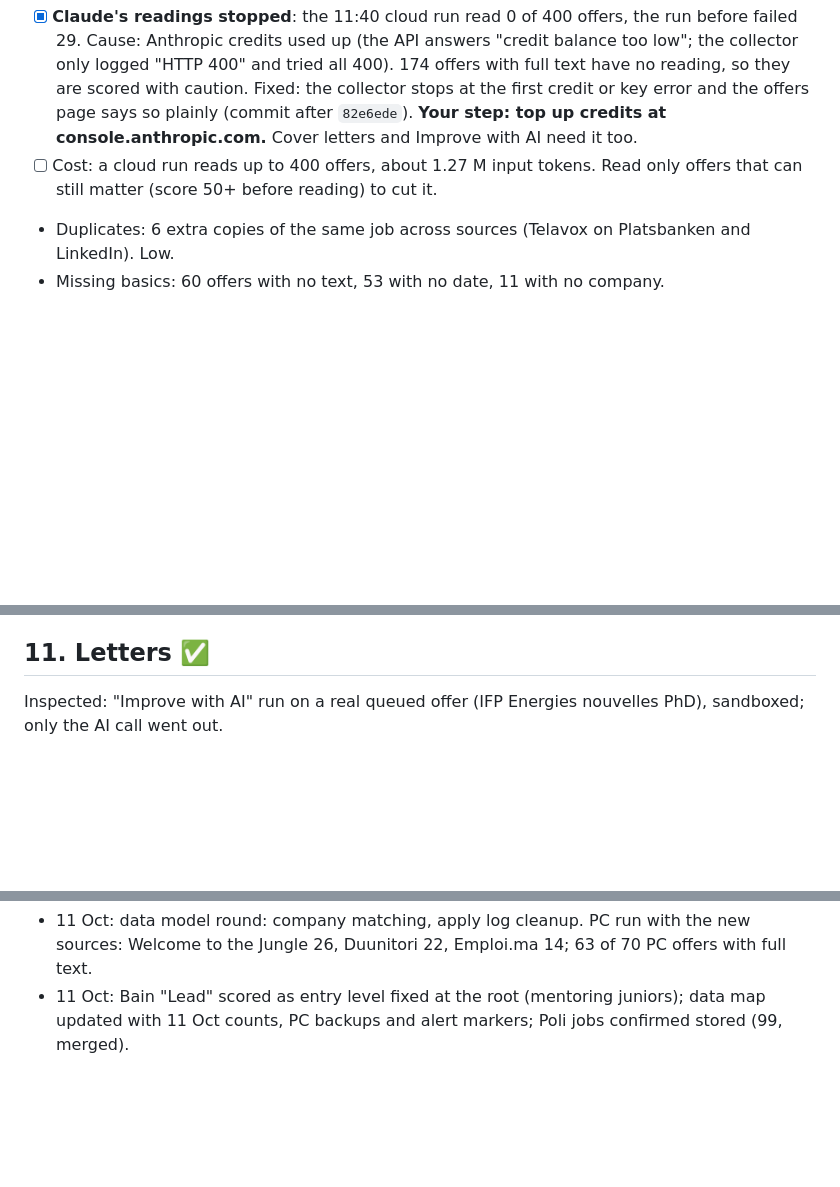
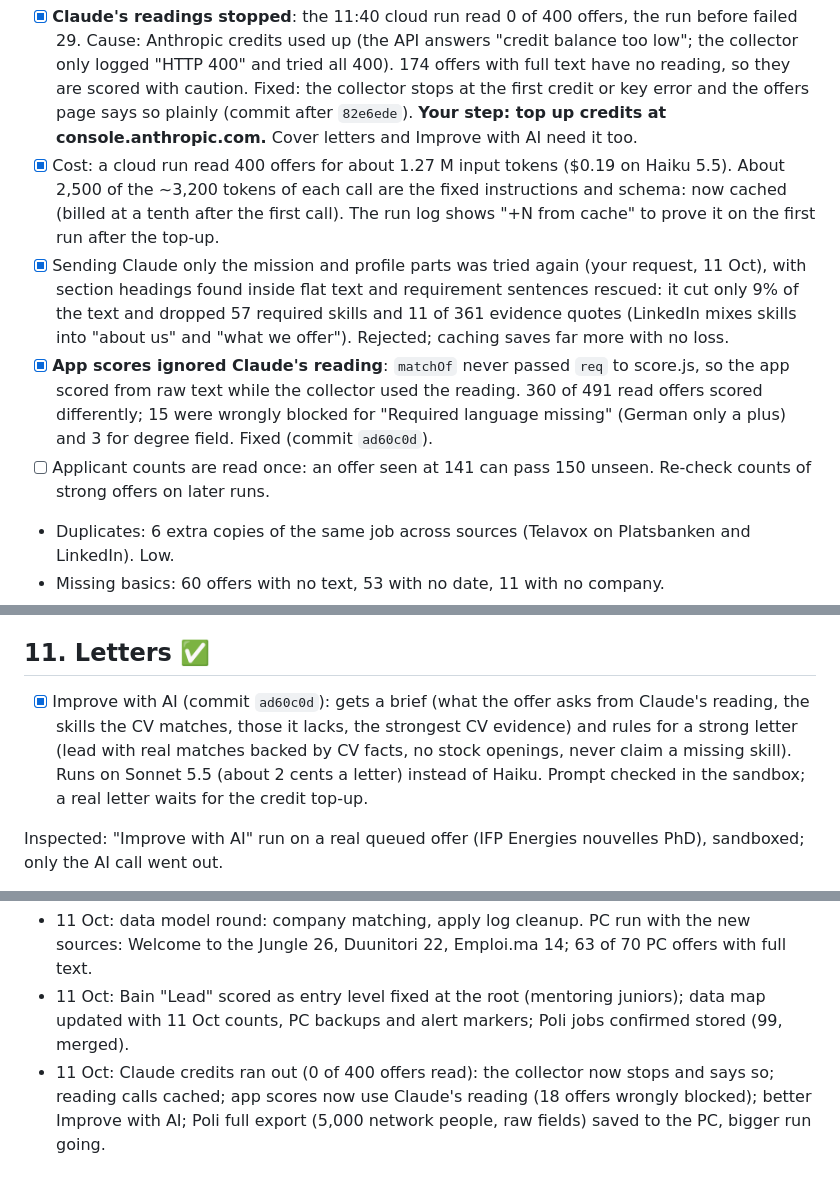
Before and after one commit to oussemaAbdaoui/parcours, a Markdown page: enhancement.md, 3 parts joined by grey strips. Drawn GitHub-style; blank space fills up the shorter version.

Commit message:
enhancement.md: credits, caching, app scores with readings, letters

```diff
--- a/enhancement.md
+++ b/enhancement.md
@@ -80,7 +80,10 @@ Done:
 
 Audit on real data (11 Oct, 735 offers):
 - [x] **Claude's readings stopped**: the 11:40 cloud run read 0 of 400 offers, the run before failed 29. Cause: Anthropic credits used up (the API answers "credit balance too low"; the collector only logged "HTTP 400" and tried all 400). 174 offers with full text have no reading, so they are scored with caution. Fixed: the collector stops at the first credit or key error and the offers page says so plainly (commit after `82e6ede`). **Your step: top up credits at console.anthropic.com.** Cover letters and Improve with AI need it too.
-- [ ] Cost: a cloud run reads up to 400 offers, about 1.27 M input tokens. Read only offers that can still matter (score 50+ before reading) to cut it.
+- [x] Cost: a cloud run read 400 offers for about 1.27 M input tokens ($0.19 on Haiku 5.5). About 2,500 of the ~3,200 tokens of each call are the fixed instructions and schema: now cached (billed at a tenth after the first call). The run log shows "+N from cache" to prove it on the first run after the top-up.
+- [x] Sending Claude only the mission and profile parts was tried again (your request, 11 Oct), with section headings found inside flat text and requirement sentences rescued: it cut only 9% of the text and dropped 57 required skills and 11 of 361 evidence quotes (LinkedIn mixes skills into "about us" and "what we offer"). Rejected; caching saves far more with no loss.
+- [x] **App scores ignored Claude's reading**: `matchOf` never passed `req` to score.js, so the app scored from raw text while the collector used the reading. 360 of 491 read offers scored differently; 15 were wrongly blocked for "Required language missing" (German only a plus) and 3 for degree field. Fixed (commit `ad60c0d`).
+- [ ] Applicant counts are read once: an offer seen at 141 can pass 150 unseen. Re-check counts of strong offers on later runs.
 - Duplicates: 6 extra copies of the same job across sources (Telavox on Platsbanken and LinkedIn). Low.
 - Missing basics: 60 offers with no text, 53 with no date, 11 with no company.
 - Company links: 512 companies in offers; 379 have a rating, 44 are Poli sponsors, 11 have interview stories.
@@ -169,6 +172,8 @@ Open:
 
 ## 11. Letters ✅
 
+- [x] Improve with AI (commit `ad60c0d`): gets a brief (what the offer asks from Claude's reading, the skills the CV matches, those it lacks, the strongest CV evidence) and rules for a strong letter (lead with real matches backed by CV facts, no stock openings, never claim a missing skill). Runs on Sonnet 5.5 (about 2 cents a letter) instead of Haiku. Prompt checked in the sandbox; a real letter waits for the credit top-up.
+
 Inspected: "Improve with AI" run on a real queued offer (IFP Energies nouvelles PhD), sandboxed; only the AI call went out.
 - Good: the offer's specifics (Méso-NH simulations, diffusion and transformer approaches) tied to real CV facts; every name (Sayadi, Noël, Enchéry) is in the offer; no placeholder; nothing invented.
 - [x] The date line kept the draft's old date (10 October on the 11th): Claude is now given today's date. Checked: "11 October 2026".
@@ -185,3 +190,4 @@ Inspected: "Improve with AI" run on a real queued offer (IFP Energies nouvelles
 - 11 Oct: scheduling round: cron gaps covered by the PC; interview stories fixed (wrong companies).
 - 11 Oct: data model round: company matching, apply log cleanup. PC run with the new sources: Welcome to the Jungle 26, Duunitori 22, Emploi.ma 14; 63 of 70 PC offers with full text.
 - 11 Oct: Bain "Lead" scored as entry level fixed at the root (mentoring juniors); data map updated with 11 Oct counts, PC backups and alert markers; Poli jobs confirmed stored (99, merged).
+- 11 Oct: Claude credits ran out (0 of 400 offers read): the collector now stops and says so; reading calls cached; app scores now use Claude's reading (18 offers wrongly blocked); better Improve with AI; Poli full export (5,000 network people, raw fields) saved to the PC, bigger run going.
```
